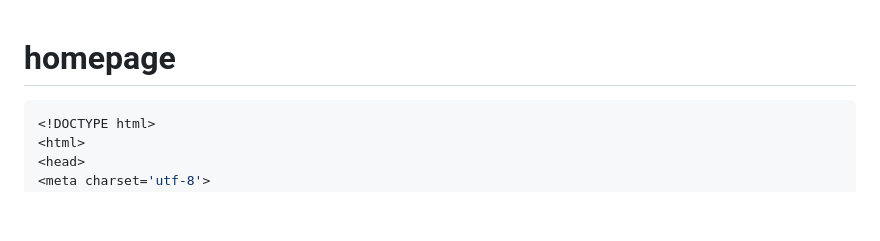
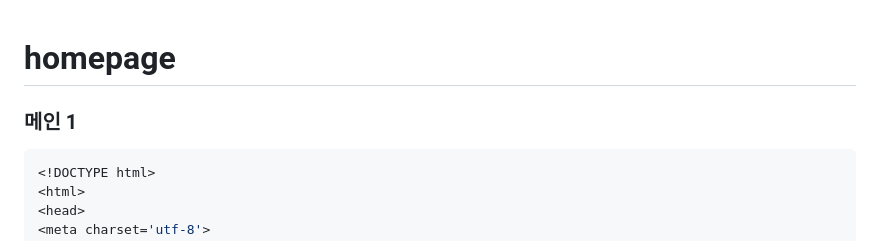
Before and after one commit to yeonjuyeong/homepage, a Markdown page: README.md, the part around the change. Drawn GitHub-style; blank space fills up the shorter version.

````diff
--- a/README.md
+++ b/README.md
@@ -1,4 +1,5 @@
 # homepage
+### 메인 1
 ```java
 <!DOCTYPE html>
 <html>
````
